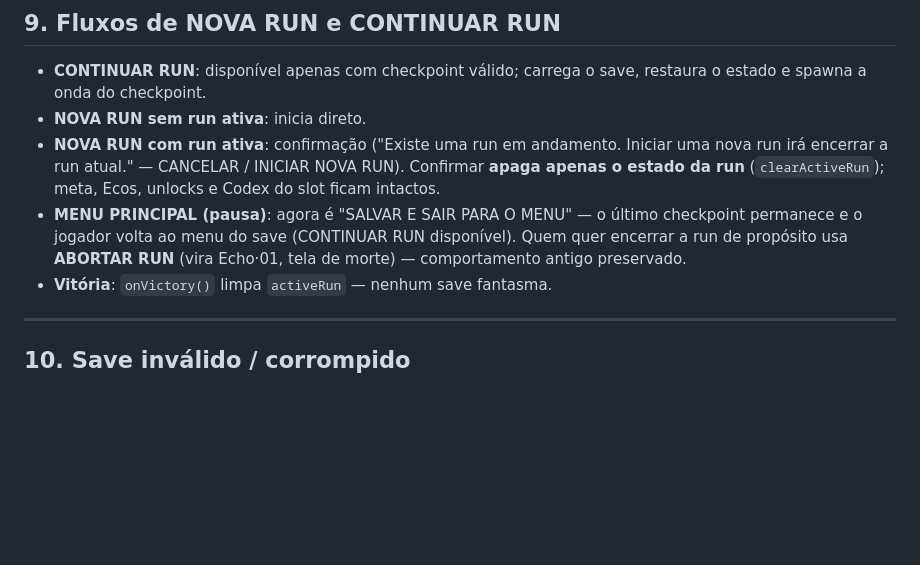
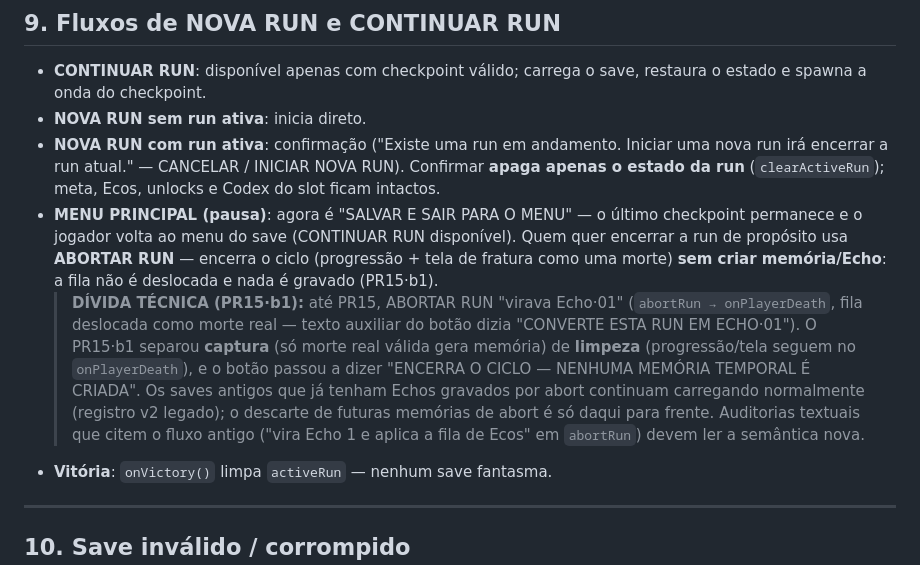
Before and after one commit to DanielJarude/echojogo, a Markdown page: SAVE_SYSTEM.md, the part around the change. Drawn GitHub-style; blank space fills up the shorter version.

Commit message:
docs(PR15·B1): PR15_B1_MEMORIA_TEMPORAL.md (seções A–Z) + nota de dívida no SAVE_SYSTEM §9 (abort sem memória)
Co-authored-by: arena-agent <297053741+arena-agent@users.noreply.github.com>

```diff
--- a/SAVE_SYSTEM.md
+++ b/SAVE_SYSTEM.md
@@ -283,8 +283,20 @@ tela de vitória (INICIAR NOVO CICLO) e DEV.
 - **MENU PRINCIPAL (pausa)**: agora é "SALVAR E SAIR PARA O MENU" — o
   último checkpoint permanece e o jogador volta ao menu do save
   (CONTINUAR RUN disponível). Quem quer encerrar a run de propósito usa
-  **ABORTAR RUN** (vira Echo·01, tela de morte) — comportamento antigo
-  preservado.
+  **ABORTAR RUN** — encerra o ciclo (progressão + tela de fratura como
+  uma morte) **sem criar memória/Echo**: a fila não é deslocada e nada é
+  gravado (PR15·b1).
+  > **DÍVIDA TÉCNICA (PR15·b1):** até PR15, ABORTAR RUN "virava Echo·01"
+  > (`abortRun → onPlayerDeath`, fila deslocada como morte real — texto
+  > auxiliar do botão dizia "CONVERTE ESTA RUN EM ECHO·01"). O PR15·b1
+  > separou **captura** (só morte real válida gera memória) de **limpeza**
+  > (progressão/tela seguem no `onPlayerDeath`), e o botão passou a dizer
+  > "ENCERRA O CICLO — NENHUMA MEMÓRIA TEMPORAL É CRIADA". Os saves
+  > antigos que já tenham Echos gravados por abort continuam carregando
+  > normalmente (registro v2 legado); o descarte de futuras memórias de
+  > abort é só daqui para frente. Auditorias textuais que citem o fluxo
+  > antigo ("vira Echo 1 e aplica a fila de Ecos" em `abortRun`) devem
+  > ler a semântica nova.
 - **Vitória**: `onVictory()` limpa `activeRun` — nenhum save fantasma.
 
 ---
```
Also changed, not shown: PR15_B1_MEMORIA_TEMPORAL.md (added, +485 -0 lines).
